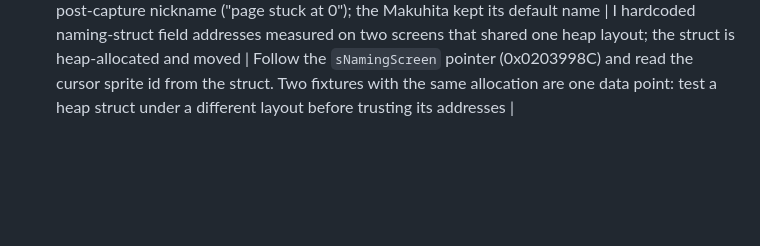
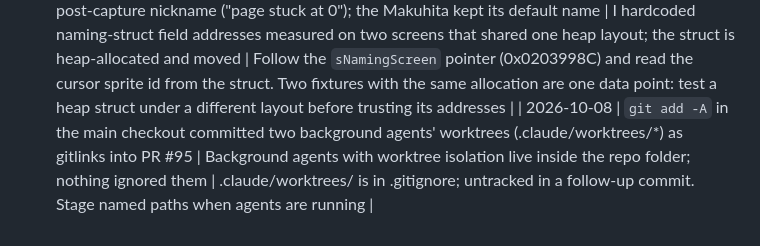
Before and after one commit to scotscottmca/ClaudeUnbound, a Markdown page: docs/learnings.md, the part around the change. GitHub-like rendering; blank space fills up the shorter version.

Commit message:
learnings: worktrees and git add -A
Co-Authored-By: Claude Opus 5.5 <noreply@anthropic.com>

```diff
--- a/docs/learnings.md
+++ b/docs/learnings.md
@@ -89,3 +89,4 @@ Failures, their root causes, and the rule each one taught. Read this before buil
 | 2026-10-08 | The full-run agent declared the Frozen Heights ice field a dead end and waited for the user; walk_to/travel_to found no way out | The exit uses Unbound's sideways stairs (0xB4/0xB5: RIGHT on (12,22) moves diagonally to (13,21)); the planner treated them as plain floor, and walking straight at them does nothing. The starved emulator (same hour) made the agent's retries fail too | Planner models the verified stair moves; found by replaying gym 1's log, which got out by luck. When the agent says "blocked", check a previous run's log before accepting it |
 | 2026-10-08 | travel_to crashed with "too many values to unpack" right after crossing Frozen Heights -> Route 1 | The dead-edge pocket check unpacked a 3-tuple (map, pos, key) into 2: the code path had never run before, so the bug hid until a crossing measured a small area | Fixed the unpack. A guard that has never fired is untested: give each new branch one forced run |
 | 2026-10-08 | type_name failed on the first post-capture nickname ("page stuck at 0"); the Makuhita kept its default name | I hardcoded naming-struct field addresses measured on two screens that shared one heap layout; the struct is heap-allocated and moved | Follow the `sNamingScreen` pointer (0x0203998C) and read the cursor sprite id from the struct. Two fixtures with the same allocation are one data point: test a heap struct under a different layout before trusting its addresses |
+| 2026-10-08 | `git add -A` in the main checkout committed two background agents' worktrees (.claude/worktrees/*) as gitlinks into PR #95 | Background agents with worktree isolation live inside the repo folder; nothing ignored them | .claude/worktrees/ is in .gitignore; untracked in a follow-up commit. Stage named paths when agents are running |
```
